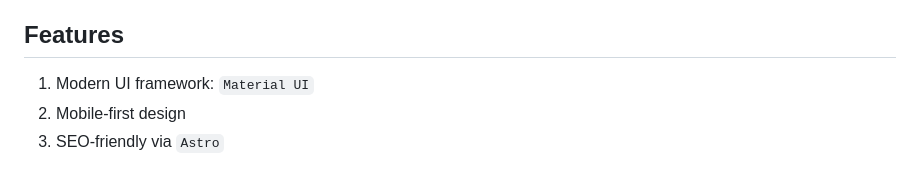
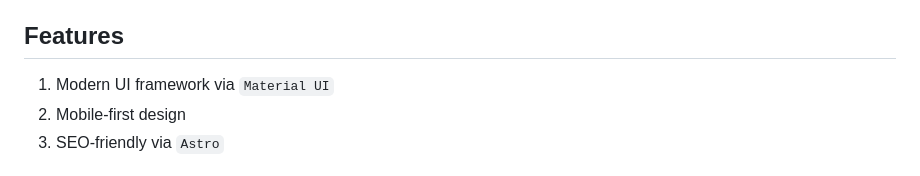
Before and after one commit to madliani/reactify, a Markdown page: README.md, the part around the change. Drawn GitHub-style.

Commit message:
fix: fix README

```diff
--- a/README.md
+++ b/README.md
@@ -31,7 +31,7 @@ This is a simple starter kit for React.
 
 ## Features
 
-1. Modern UI framework: `Material UI`
+1. Modern UI framework via `Material UI`
 2. Mobile-first design
 3. SEO-friendly via `Astro`
 
```
